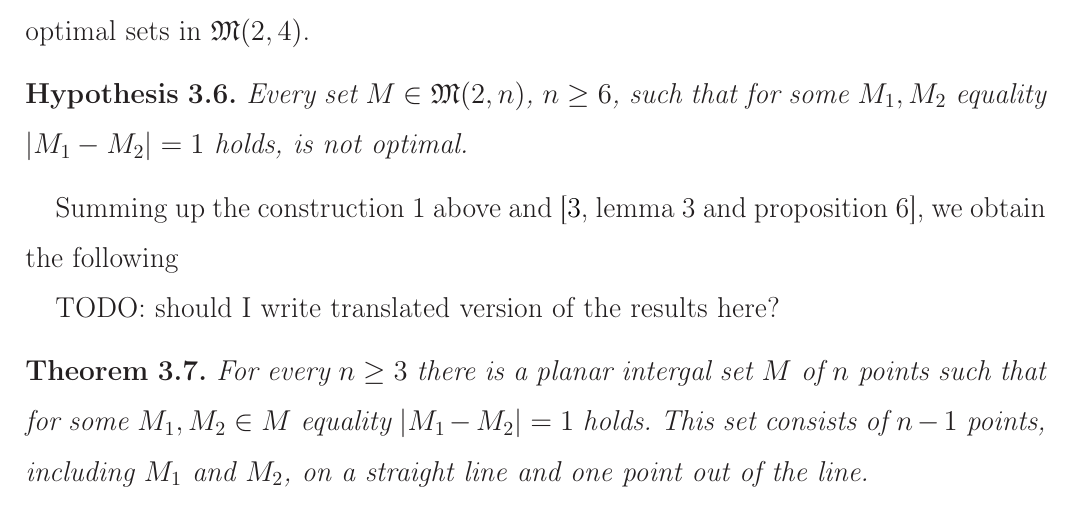
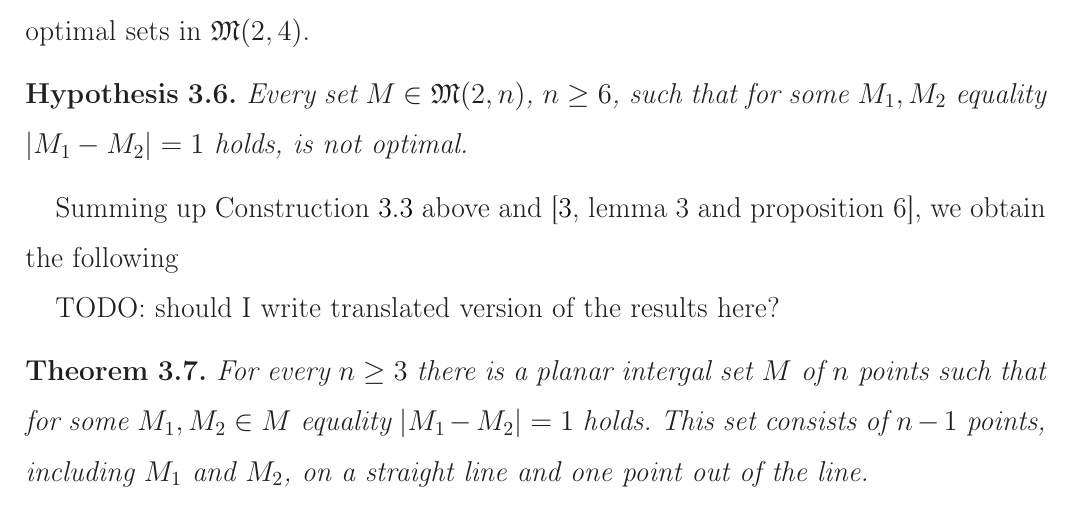
Before and after one commit to nickkolok/sct-statya, a LaTeX document (pps-linear-bound/pps-linear-lower-bound.tex): part of page 5 of 8, cut so that both start at the same text. Compiled offline with LaTeX, dvips and Ghostscript.

Commit message:
Proper reference to construction

```diff
--- a/pps-linear-bound/pps-linear-lower-bound.tex
+++ b/pps-linear-bound/pps-linear-lower-bound.tex
@@ -349,7 +349,7 @@ TODO: recalculate the cardinality.
 
 
 
-Summing up the construction 1 above and~\cite[lemma 3 and proposition 6]{our-vmmsh-2018},
+Summing up Construction~\ref{con:planar_set_with_minimeter_1} above and~\cite[lemma 3 and proposition 6]{our-vmmsh-2018},
 we obtain the following
 
 TODO: should I write translated version of the results here?
```
